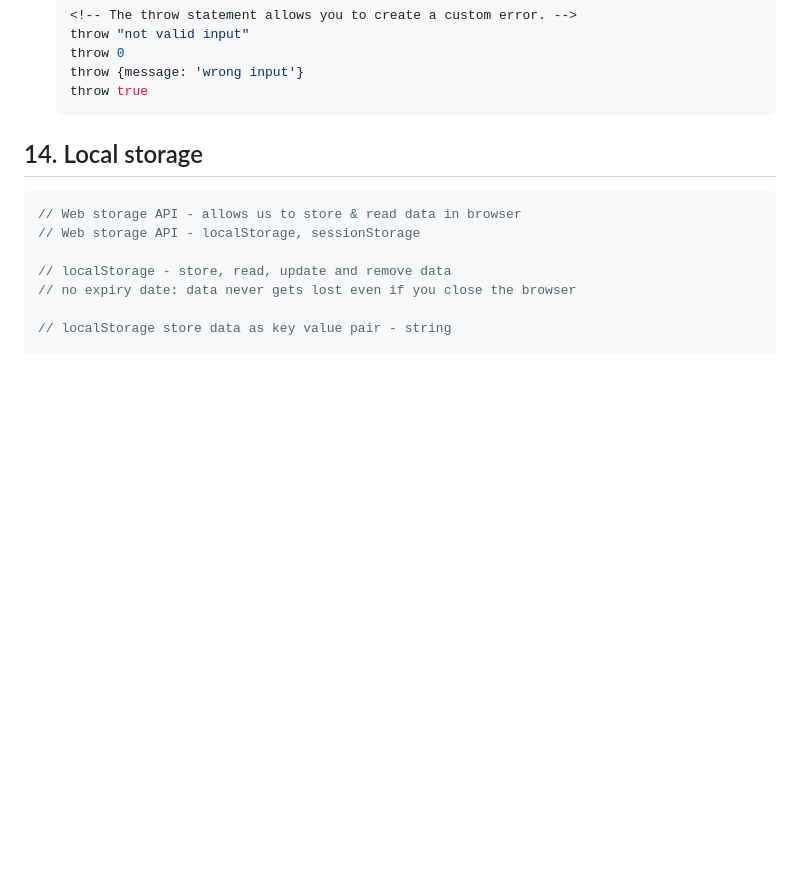
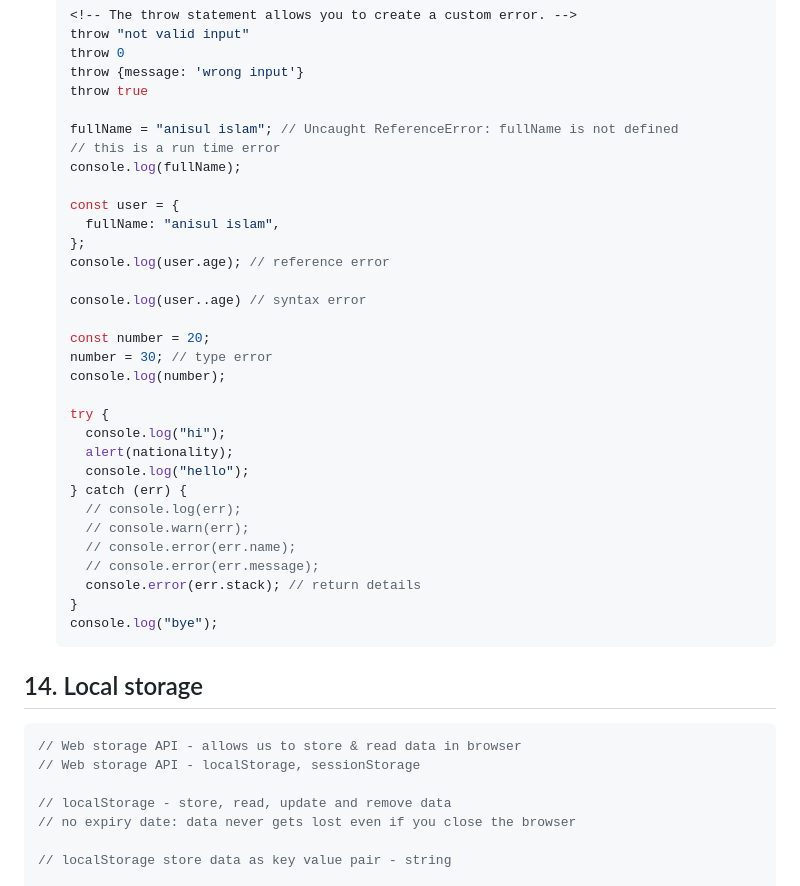
Before and after one commit to anisul-Islam/javascript-documentation, a Markdown page: README.md, the part around the change. Drawn GitHub-style; blank space fills up the shorter version.

Commit message:
types of error

````diff
--- a/README.md
+++ b/README.md
@@ -2786,6 +2786,34 @@
   throw 0
   throw {message: 'wrong input'}
   throw true
+
+  fullName = "anisul islam"; // Uncaught ReferenceError: fullName is not defined
+  // this is a run time error
+  console.log(fullName);
+
+  const user = {
+    fullName: "anisul islam",
+  };
+  console.log(user.age); // reference error
+
+  console.log(user..age) // syntax error
+
+  const number = 20;
+  number = 30; // type error
+  console.log(number);
+
+  try {
+    console.log("hi");
+    alert(nationality);
+    console.log("hello");
+  } catch (err) {
+    // console.log(err);
+    // console.warn(err);
+    // console.error(err.name);
+    // console.error(err.message);
+    console.error(err.stack); // return details
+  }
+  console.log("bye");
   ```
 
 ## 14. Local storage
````
